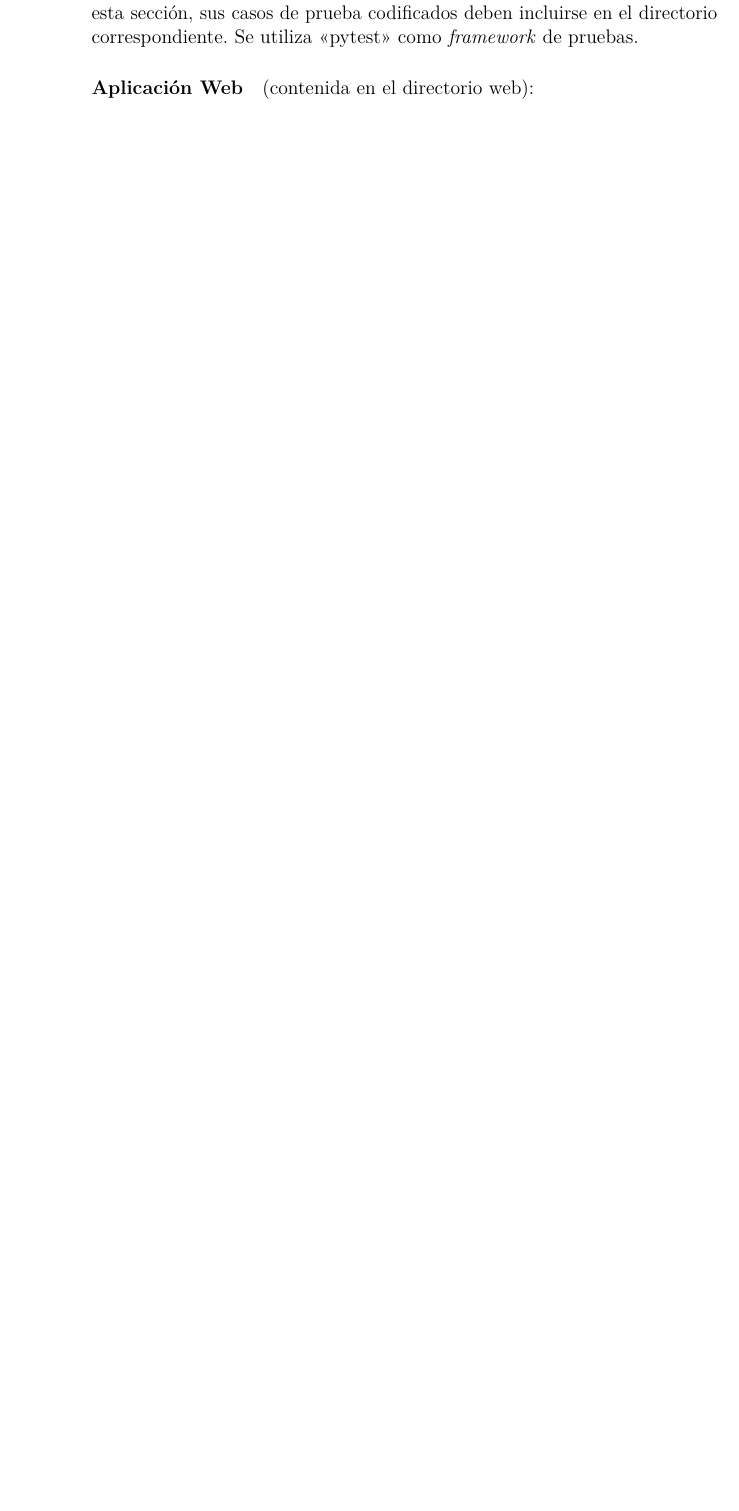
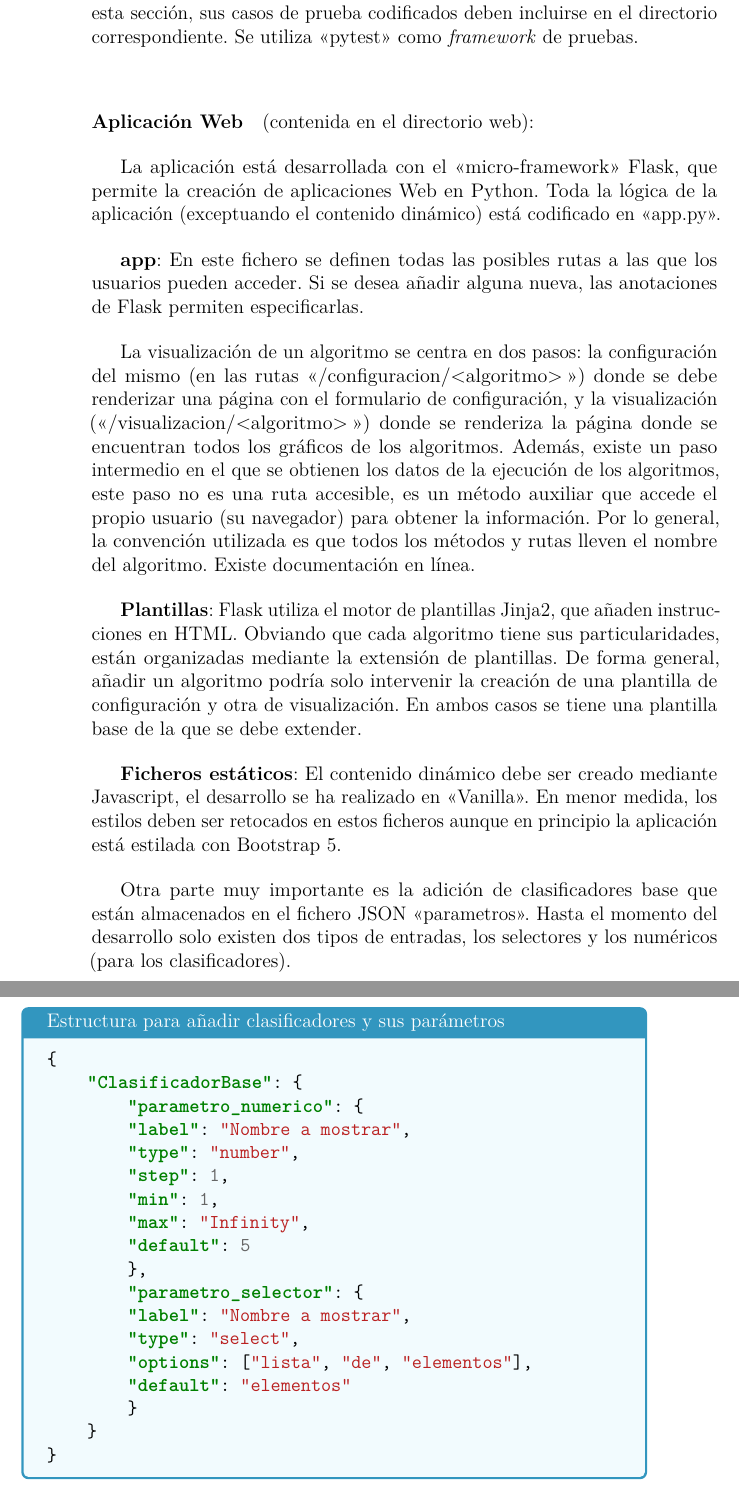
Before and after one commit to dmacha27/TFG-SemiSupervisado, a LaTeX book (doc/anexos.tex, which reads doc/tex/D_Manual_programador.tex): part of page 28 of 31 before the commit and two parts of pages 28 and 29 of 33 after it, the two joined at a grey line, cut so that both start at the same text, the shorter picture padded with empty space. Compiled offline with pdfLaTeX.

Commit message:
Completar manual del programador
Closes #34  Versión completada del manual del programador. A falta de revisión.

```diff
--- a/doc/tex/D_Manual_programador.tex
+++ b/doc/tex/D_Manual_programador.tex
@@ -205,3 +204,61 @@ pruebas.
 
 \paragraph{Aplicación Web} (contenida en el directorio web):
 
+La aplicación está desarrollada con el <<micro-framework>> Flask, que permite la
+creación de aplicaciones Web en Python. Toda la lógica de la aplicación
+(exceptuando el contenido dinámico) está codificado en <<app.py>>.
+
+\textbf{app}: En este fichero se definen todas las posibles rutas a las que los
+usuarios pueden acceder. Si se desea añadir alguna nueva, las anotaciones de Flask
+permiten especificarlas.
+
+La visualización de un algoritmo se centra en dos pasos: la configuración del
+mismo (en las rutas <</configuracion/<algoritmo>\>>>) donde se debe renderizar
+una página con el formulario de configuración, y la visualización
+(<</visualizacion/<algoritmo>\>>>) donde se renderiza la página donde se
+encuentran todos los gráficos de los algoritmos. Además, existe un paso
+intermedio en el que se obtienen los datos de la ejecución de los algoritmos,
+este paso no es una ruta accesible, es un método auxiliar que accede el propio
+usuario (su navegador) para obtener la información. Por lo general, la
+convención utilizada es que todos los métodos y rutas lleven el nombre del
+algoritmo. Existe documentación en línea.
+
+\textbf{Plantillas}: Flask utiliza el motor de plantillas Jinja2, que añaden
+instrucciones en HTML. Obviando que cada algoritmo tiene sus particularidades,
+están organizadas mediante la extensión de plantillas. De forma general, añadir
+un algoritmo podría solo intervenir la creación de una plantilla de
+configuración y otra de visualización. En ambos casos se tiene una plantilla
+base de la que se debe extender.
+
+\textbf{Ficheros estáticos}: El contenido dinámico debe ser creado mediante
+Javascript, el desarrollo se ha realizado en <<Vanilla>>. En menor medida, los
+estilos deben ser retocados en estos ficheros aunque en principio la aplicación
+está estilada con Bootstrap 5.
+
+Otra parte muy importante es la adición de clasificadores base que están
+almacenados en el fichero JSON <<parametros>>. Hasta el momento del desarrollo
+solo existen dos tipos de entradas, los selectores y los numéricos (para los
+clasificadores).
+
+\begin{tcolorbox}[colback=cyan!5!white,colframe=cyan!75!black,title=Estructura para añadir clasificadores y sus parámetros]
+\begin{minted}{json}
+{
+    "ClasificadorBase": {
+        "parametro_numerico": {
+        "label": "Nombre a mostrar",
+        "type": "number",
+        "step": 1,
+        "min": 1,
+        "max": "Infinity",
+        "default": 5
+        },
+        "parametro_selector": {
+        "label": "Nombre a mostrar",
+        "type": "select",
+        "options": ["lista", "de", "elementos"],
+        "default": "elementos"
+        }
+    }
+}
+\end{minted}
+\end{tcolorbox}
```
Also changed, not shown: doc/anexos.pdf, doc/tex/D_Manual_programador.tex (33 more changed lines).
